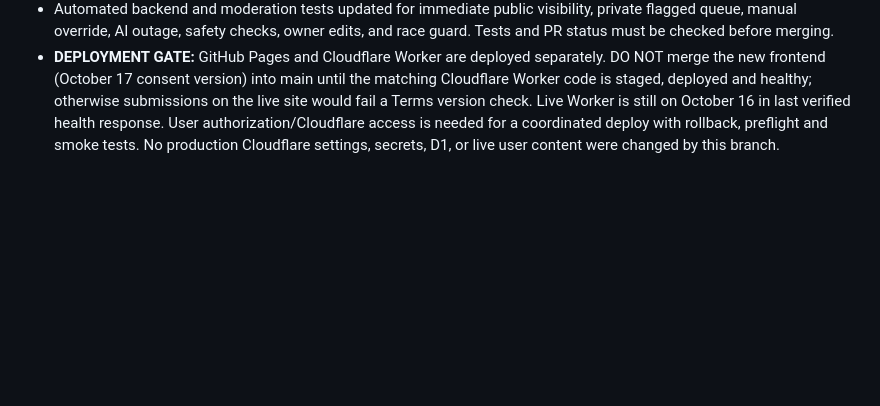
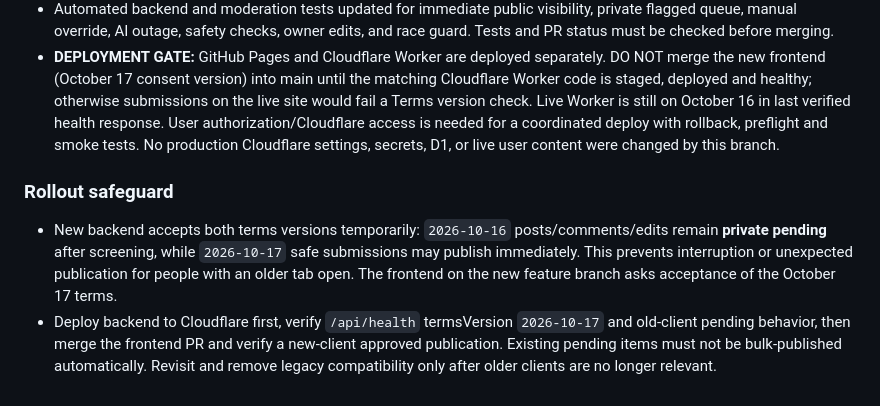
Before and after one commit to QuoteCraftStudio/QuoteCraftStudio.github.io, a Markdown page: CODEX_PROGRESS.md, the part around the change. Drawn GitHub-style; blank space fills up the shorter version.

Commit message:
Record safe staged rollout and legacy consent compatibility

```diff
--- a/CODEX_PROGRESS.md
+++ b/CODEX_PROGRESS.md
@@ -89,3 +89,7 @@ See AGENTS.md. Preserve verified work, use small changes, and document checkpoin
 - Frontend uses "Post now" and "Comments," shows newly published discussions and comments immediately, and sends flagged contributions to My content instead of the public feed. Policy/consent version dated October 17, 2026; prior sessions need fresh consent.
 - Automated backend and moderation tests updated for immediate public visibility, private flagged queue, manual override, AI outage, safety checks, owner edits, and race guard. Tests and PR status must be checked before merging.
 - **DEPLOYMENT GATE:** GitHub Pages and Cloudflare Worker are deployed separately. DO NOT merge the new frontend (October 17 consent version) into main until the matching Cloudflare Worker code is staged, deployed and healthy; otherwise submissions on the live site would fail a Terms version check. Live Worker is still on October 16 in last verified health response. User authorization/Cloudflare access is needed for a coordinated deploy with rollback, preflight and smoke tests. No production Cloudflare settings, secrets, D1, or live user content were changed by this branch.
+
+### Rollout safeguard
+- New backend accepts both terms versions temporarily: `2026-10-16` posts/comments/edits remain **private pending** after screening, while `2026-10-17` safe submissions may publish immediately. This prevents interruption or unexpected publication for people with an older tab open. The frontend on the new feature branch asks acceptance of the October 17 terms.
+- Deploy backend to Cloudflare first, verify `/api/health` termsVersion `2026-10-17` and old-client pending behavior, then merge the frontend PR and verify a new-client approved publication. Existing pending items must not be bulk-published automatically. Revisit and remove legacy compatibility only after older clients are no longer relevant.
```
